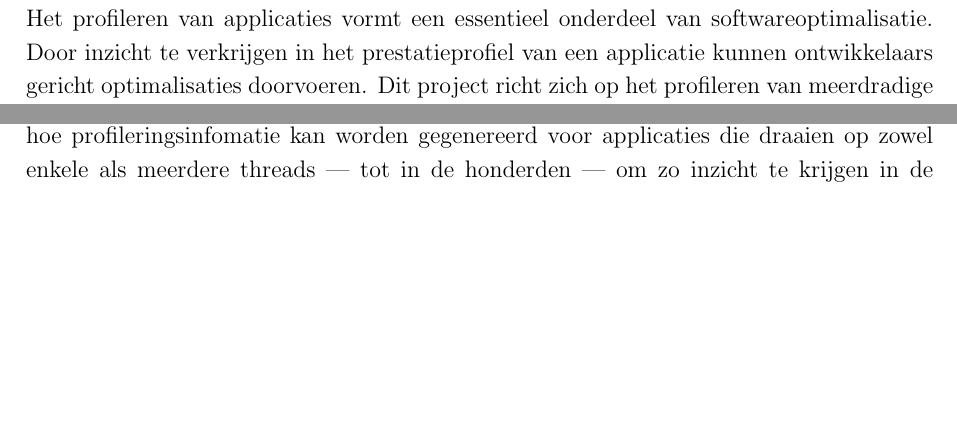
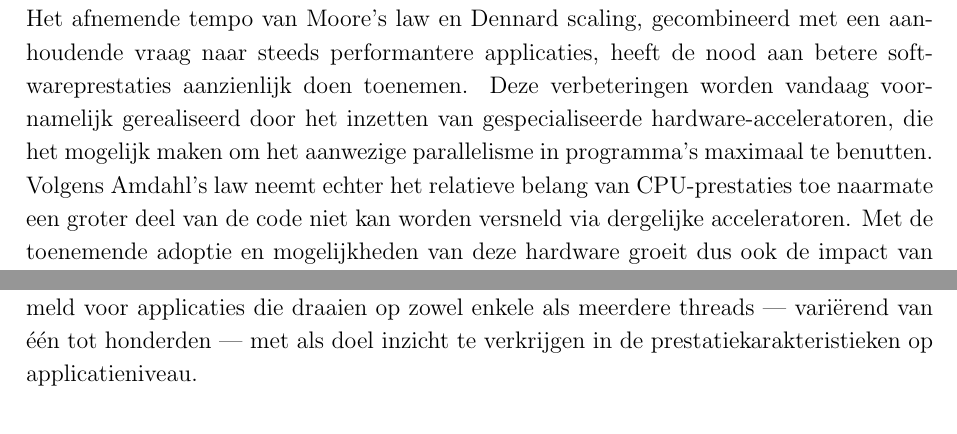
Before and after one commit to tobedebrabander/VOP_verslag, a LaTeX document (verslag/main.tex): two parts of page 3 of 6, joined at a grey line, cut at the place of the change, the shorter picture padded with empty space. Compiled offline with pdfLaTeX.

Commit message:
Inleiding

```diff
--- a/verslag/main.tex
+++ b/verslag/main.tex
@@ -59,6 +59,9 @@ Begeleiders:
 \newpage
 
 \section{Inleiding}
-Het profileren van applicaties vormt een essentieel onderdeel van softwareoptimalisatie. Door inzicht te verkrijgen in het prestatieprofiel van een applicatie kunnen ontwikkelaars gericht optimalisaties doorvoeren. Dit project richt zich op het profileren van meerdradige applicaties met behulp van de Sniper-simulator \cite{sniper}. In het bijzonder onderzoeken wij hoe profileringsinfomatie kan worden gegenereerd voor applicaties die draaien op zowel enkele als meerdere threads — tot in de honderden — om zo inzicht te krijgen in de prestatiekarakteristieken op zowel thread- als applicatieniveau.
+Het afnemende tempo van Moore's law en Dennard scaling, gecombineerd met een aanhoudende vraag naar steeds performantere applicaties,
+heeft de nood aan betere softwareprestaties aanzienlijk doen toenemen. Deze verbeteringen worden vandaag voornamelijk gerealiseerd
+door het inzetten van gespecialiseerde hardware-acceleratoren, die het mogelijk maken om het aanwezige parallelisme in programma's maximaal te benutten.
 
-\newpage
+Volgens Amdahl's law neemt echter het relatieve belang van CPU-prestaties toe naarmate een groter deel van de code niet kan worden versneld via dergelijke acceleratoren.
+Met de toenemende adoptie en mogelijkheden van deze hardware groeit dus ook de impact van niet-versnelbare code op de totale performantie van een applicatie.
@@ -74,3 +71,5 @@ Het vertrekpunt is onderzoek van de UGent in samenwerking met de NTNU in Trondhe
+Deze simulator stelt ontwikkelaars in staat om een gedetailleerd prestatieprofiel van een applicatie op te stellen, wat gerichte optimalisaties mogelijk maakt.
+In het bijzonder onderzoeken wij hoe profileringsinformatie kan worden verzameld voor applicaties die draaien op zowel enkele als meerdere threads — variërend van één tot honderden — met als doel inzicht te verkrijgen in de prestatiekarakteristieken op applicatieniveau.
 
 \subsection{Tijdsproportioneel}
 In de uiteindelijke profileringsinfomatie is een correcte toewijzing van cycli aan statische instructies van groot belang (hierna kortweg instructies genoemd, tenzij anders vermeld). Het is cruciaal dat deze profileringsinfomatie tijdsproportioneel is: het belang van een instructie in het uiteindelijke profiel moet evenredig zijn aan de relatieve bijdrage van die instructie aan de totale uitvoeringstijd. Dit vereist een nauwkeurige toewijzing — zonder cycli toe te kennen aan instructies die niet hebben bijgedragen aan de uitvoeringstijd, en zonder cycli te onthouden aan instructies die dat wel hebben gedaan.
```
Also changed, not shown: verslag/main.tex (10 more changed lines).
